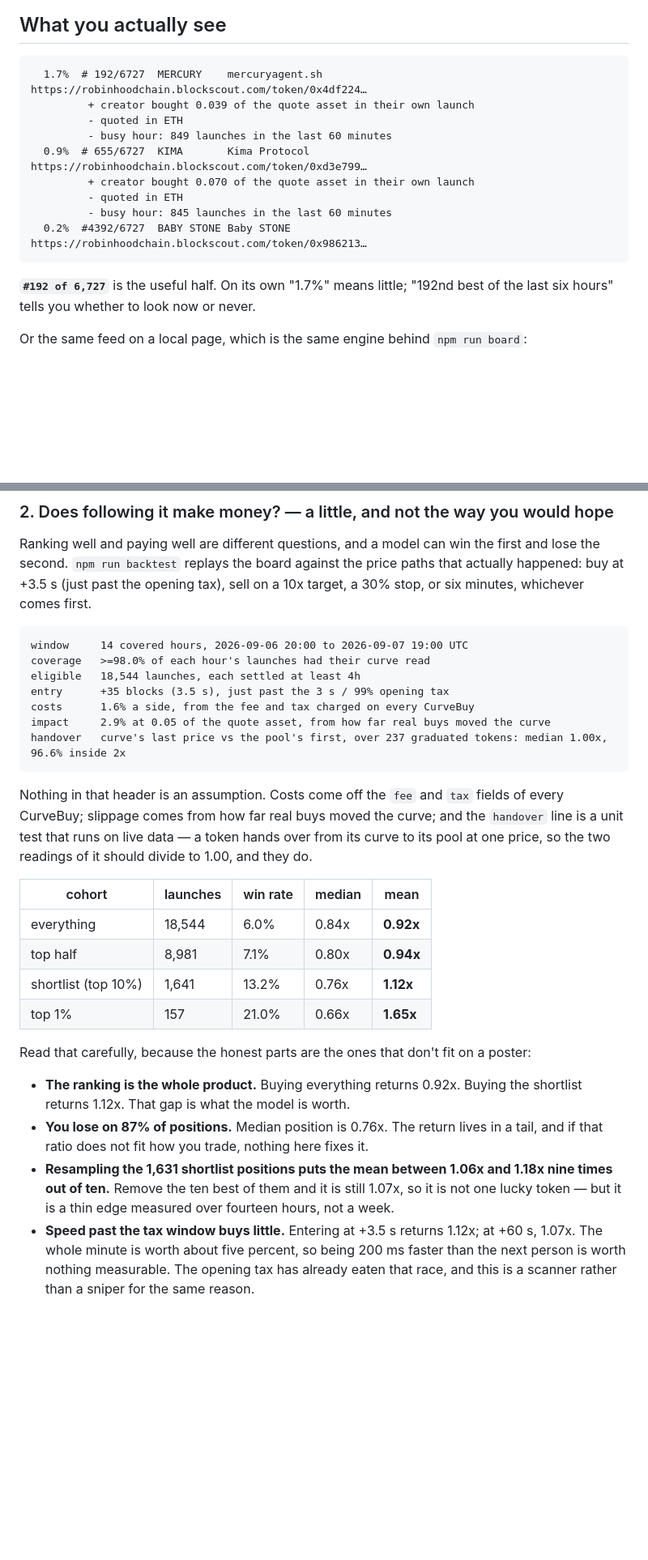
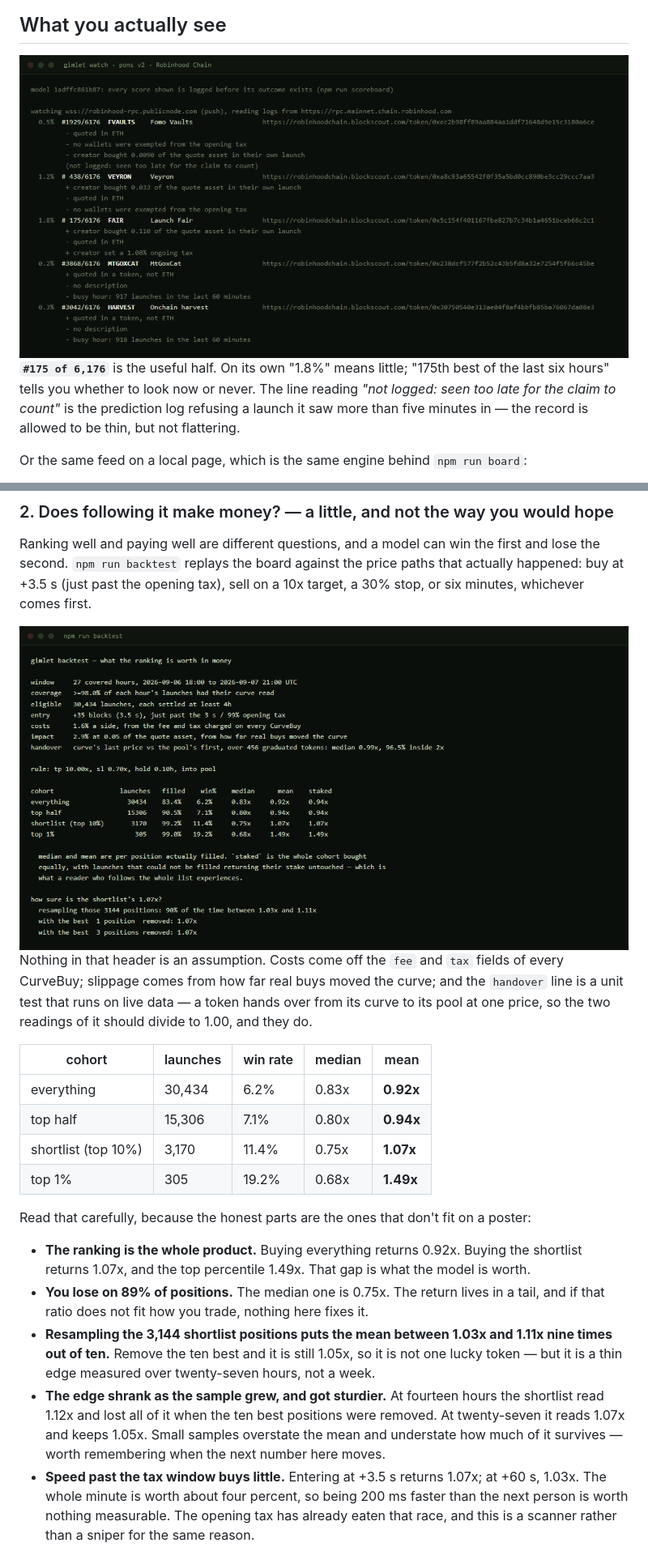
Before and after one commit to Artemoon13/Ponscan-, a Markdown page: README.md, 2 parts joined by grey strips. Shown at 81% size. Rendered like a GitHub page; pictures changed too: docs/img/term-backtest.png (added), docs/img/term-watch.png (added); blank space fills up the shorter version.

Commit message:
Show the terminal too, and hold the held-out half to the same bar
Three screenshots of the CLIs as they actually print, colour included, because
the colour is half of what the feed says: dim for what you skim, bright for the
ticker, and a line admitting a launch was seen too late to be logged.

The pattern search had a hole. A candidate was marked "ok" if the half that did
not propose it beat a lift of 1.15 — a bar low enough to pass a rule scoring
4.52x where it was found and 1.61x where it was tested, which is what failing to
replicate looks like. The held-out half is now judged against the same
permutation-null line as the half that proposed it, and that rule now reads "--".
It is in the screenshot, because a search that never disqualifies anything is not
a search.

Every number in the README moves with it. Curve coverage reached twenty-seven
hours and 30,434 settled launches overnight, roughly double what the first
version reported, and the answer changed in a way worth writing down: the
shortlist fell from 1.12x to 1.07x while becoming much sturdier — removing its
ten best positions used to cost all of the edge and now costs two points. Small
samples overstate a mean and understate how much of it survives. Both halves of
that are now in the file.

Co-Authored-By: Claude Opus 5 <noreply@anthropic.com>

````diff
--- a/README.md
+++ b/README.md
@@ -71,20 +71,12 @@ flowchart LR
 
 ## What you actually see
 
-```
-  1.7%  # 192/6727  MERCURY    mercuryagent.sh      https://robinhoodchain.blockscout.com/token/0x4df224…
-         + creator bought 0.039 of the quote asset in their own launch
-         - quoted in ETH
-         - busy hour: 849 launches in the last 60 minutes
-  0.9%  # 655/6727  KIMA       Kima Protocol        https://robinhoodchain.blockscout.com/token/0xd3e799…
-         + creator bought 0.070 of the quote asset in their own launch
-         - quoted in ETH
-         - busy hour: 845 launches in the last 60 minutes
-  0.2%  #4392/6727  BABY STONE Baby STONE           https://robinhoodchain.blockscout.com/token/0x986213…
-```
+<img src="docs/img/term-watch.png" alt="gimlet watch">
 
-**`#192 of 6,727`** is the useful half. On its own "1.7%" means little; "192nd best of the last six
-hours" tells you whether to look now or never.
+**`#175 of 6,176`** is the useful half. On its own "1.8%" means little; "175th best of the last six
+hours" tells you whether to look now or never. The line reading *"not logged: seen too late for the
+claim to count"* is the prediction log refusing a launch it saw more than five minutes in — the
+record is allowed to be thin, but not flattering.
 
 Or the same feed on a local page, which is the same engine behind `npm run board`:
 
@@ -124,15 +116,7 @@ second. `npm run backtest` replays the board against the price paths that actual
 +3.5 s (just past the opening tax), sell on a 10x target, a 30% stop, or six minutes, whichever comes
 first.
 
-```
-window     14 covered hours, 2026-09-06 20:00 to 2026-09-07 19:00 UTC
-coverage   >=98.0% of each hour's launches had their curve read
-eligible   18,544 launches, each settled at least 4h
-entry      +35 blocks (3.5 s), just past the 3 s / 99% opening tax
-costs      1.6% a side, from the fee and tax charged on every CurveBuy
-impact     2.9% at 0.05 of the quote asset, from how far real buys moved the curve
-handover   curve's last price vs the pool's first, over 237 graduated tokens: median 1.00x, 96.6% inside 2x
-```
+<img src="docs/img/term-backtest.png" alt="npm run backtest">
 
 Nothing in that header is an assumption. Costs come off the `fee` and `tax` fields of every CurveBuy;
 slippage comes from how far real buys moved the curve; and the `handover` line is a unit test that
@@ -141,22 +125,26 @@ of it should divide to 1.00, and they do.
 
 | cohort | launches | win rate | median | mean |
 |---|---|---|---|---|
-| everything | 18,544 | 6.0% | 0.84x | **0.92x** |
-| top half | 8,981 | 7.1% | 0.80x | **0.94x** |
-| shortlist (top 10%) | 1,641 | 13.2% | 0.76x | **1.12x** |
-| top 1% | 157 | 21.0% | 0.66x | **1.65x** |
+| everything | 30,434 | 6.2% | 0.83x | **0.92x** |
+| top half | 15,306 | 7.1% | 0.80x | **0.94x** |
+| shortlist (top 10%) | 3,170 | 11.4% | 0.75x | **1.07x** |
+| top 1% | 305 | 19.2% | 0.68x | **1.49x** |
 
 Read that carefully, because the honest parts are the ones that don't fit on a poster:
 
 - **The ranking is the whole product.** Buying everything returns 0.92x. Buying the shortlist returns
-  1.12x. That gap is what the model is worth.
-- **You lose on 87% of positions.** Median position is 0.76x. The return lives in a tail, and if that
+  1.07x, and the top percentile 1.49x. That gap is what the model is worth.
+- **You lose on 89% of positions.** The median one is 0.75x. The return lives in a tail, and if that
   ratio does not fit how you trade, nothing here fixes it.
-- **Resampling the 1,631 shortlist positions puts the mean between 1.06x and 1.18x nine times out of
-  ten.** Remove the ten best of them and it is still 1.07x, so it is not one lucky token — but it is
-  a thin edge measured over fourteen hours, not a week.
-- **Speed past the tax window buys little.** Entering at +3.5 s returns 1.12x; at +60 s, 1.07x. The
-  whole minute is worth about five percent, so being 200 ms faster than the next person is worth
+- **Resampling the 3,144 shortlist positions puts the mean between 1.03x and 1.11x nine times out of
+  ten.** Remove the ten best and it is still 1.05x, so it is not one lucky token — but it is a thin
+  edge measured over twenty-seven hours, not a week.
+- **The edge shrank as the sample grew, and got sturdier.** At fourteen hours the shortlist read
+  1.12x and lost all of it when the ten best positions were removed. At twenty-seven it reads 1.07x
+  and keeps 1.05x. Small samples overstate the mean and understate how much of it survives — worth
+  remembering when the next number here moves.
+- **Speed past the tax window buys little.** Entering at +3.5 s returns 1.07x; at +60 s, 1.03x. The
+  whole minute is worth about four percent, so being 200 ms faster than the next person is worth
   nothing measurable. The opening tax has already eaten that race, and this is a scanner rather than
   a sniper for the same reason.
 
````
Also changed, not shown: other parts of README.md (+14 -8 lines), docs/img/term-patterns.png (added), 1 other file.
